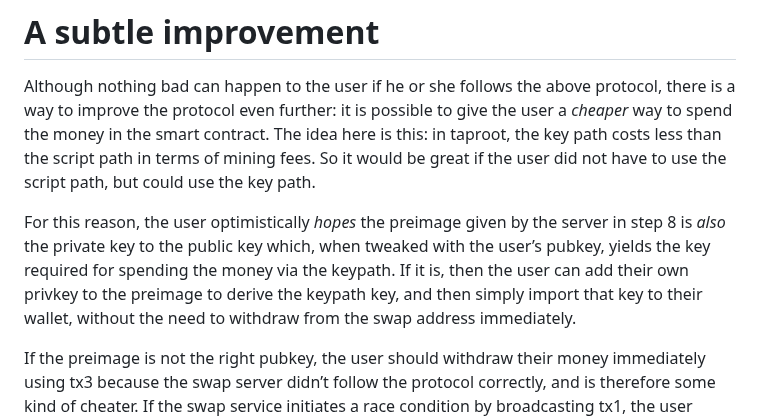
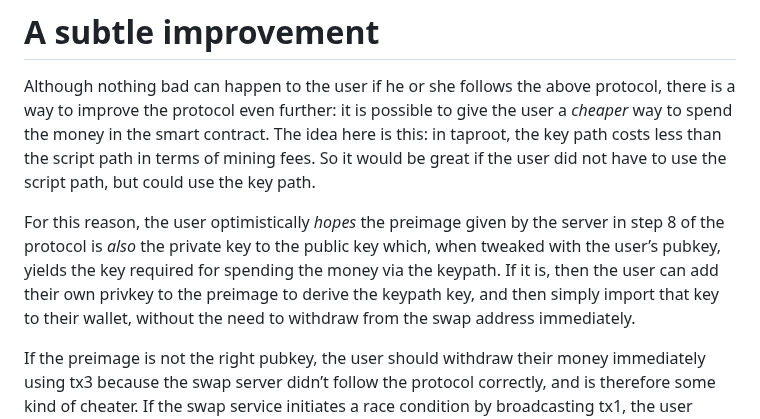
Before and after one commit to supertestnet/papa-swap, a Markdown page: README.md, the part around the change. Rendered like a GitHub page.

```diff
--- a/README.md
+++ b/README.md
@@ -70,7 +70,7 @@ The trust assumption at the heart of papa swap is equivalent to the one used in
 
 Although nothing bad can happen to the user if he or she follows the above protocol, there is a way to improve the protocol even further: it is possible to give the user a *cheaper* way to spend the money in the smart contract. The idea here is this: in taproot, the key path costs less than the script path in terms of mining fees. So it would be great if the user did not have to use the script path, but could use the key path.
 
-For this reason, the user optimistically *hopes* the preimage given by the server in step 8 is *also* the private key to the public key which, when tweaked with the user’s pubkey, yields the key required for spending the money via the keypath. If it is, then the user can add their own privkey to the preimage to derive the keypath key, and then simply import that key to their wallet, without the need to withdraw from the swap address immediately.
+For this reason, the user optimistically *hopes* the preimage given by the server in step 8 of the protocol is *also* the private key to the public key which, when tweaked with the user’s pubkey, yields the key required for spending the money via the keypath. If it is, then the user can add their own privkey to the preimage to derive the keypath key, and then simply import that key to their wallet, without the need to withdraw from the swap address immediately.
 
 If the preimage is not the right pubkey, the user should withdraw their money immediately using tx3 because the swap server didn’t follow the protocol correctly, and is therefore some kind of cheater. If the swap service initiates a race condition by broadcasting tx1, the user should be ready to broadcast tx4 in case tx1 confirms before tx3.
 
```
